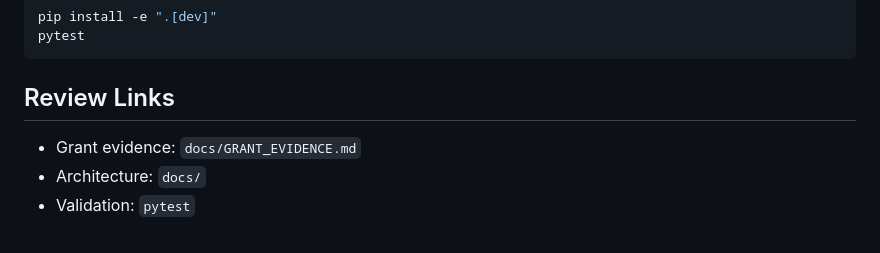
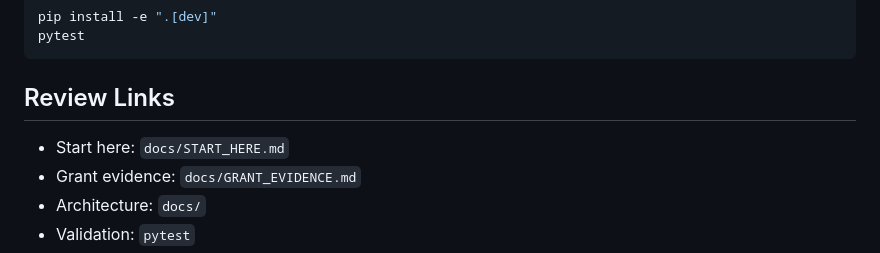
Before and after one commit to safal207/Causal-Memory-Layer, a Markdown page: README.md, the part around the change. GitHub-like rendering.

Commit message:
docs: link Start Here from README

````diff
--- a/README.md
+++ b/README.md
@@ -13,6 +13,7 @@ pytest
 ```
 
 ## Review Links
+- Start here: `docs/START_HERE.md`
 - Grant evidence: `docs/GRANT_EVIDENCE.md`
 - Architecture: `docs/`
 - Validation: `pytest`
````
